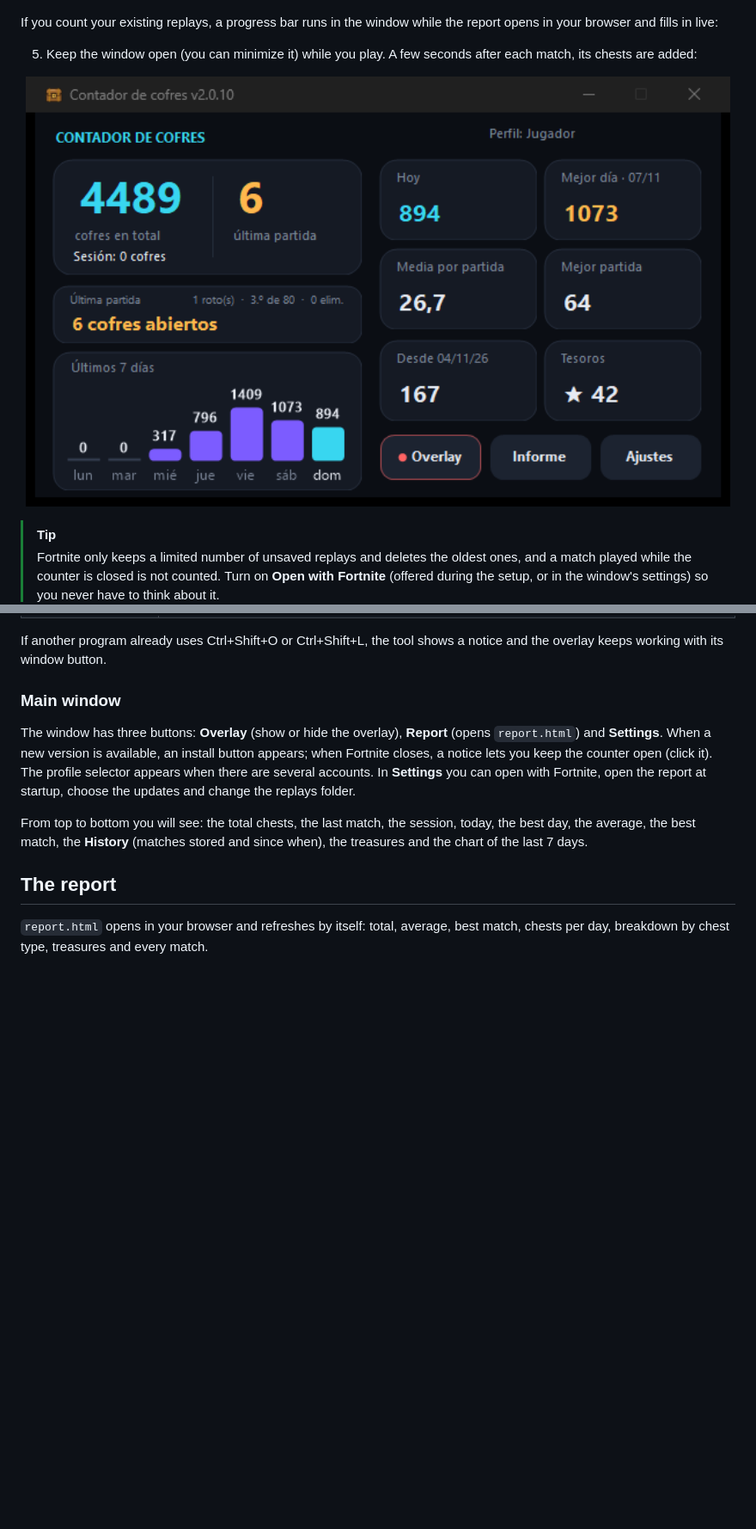
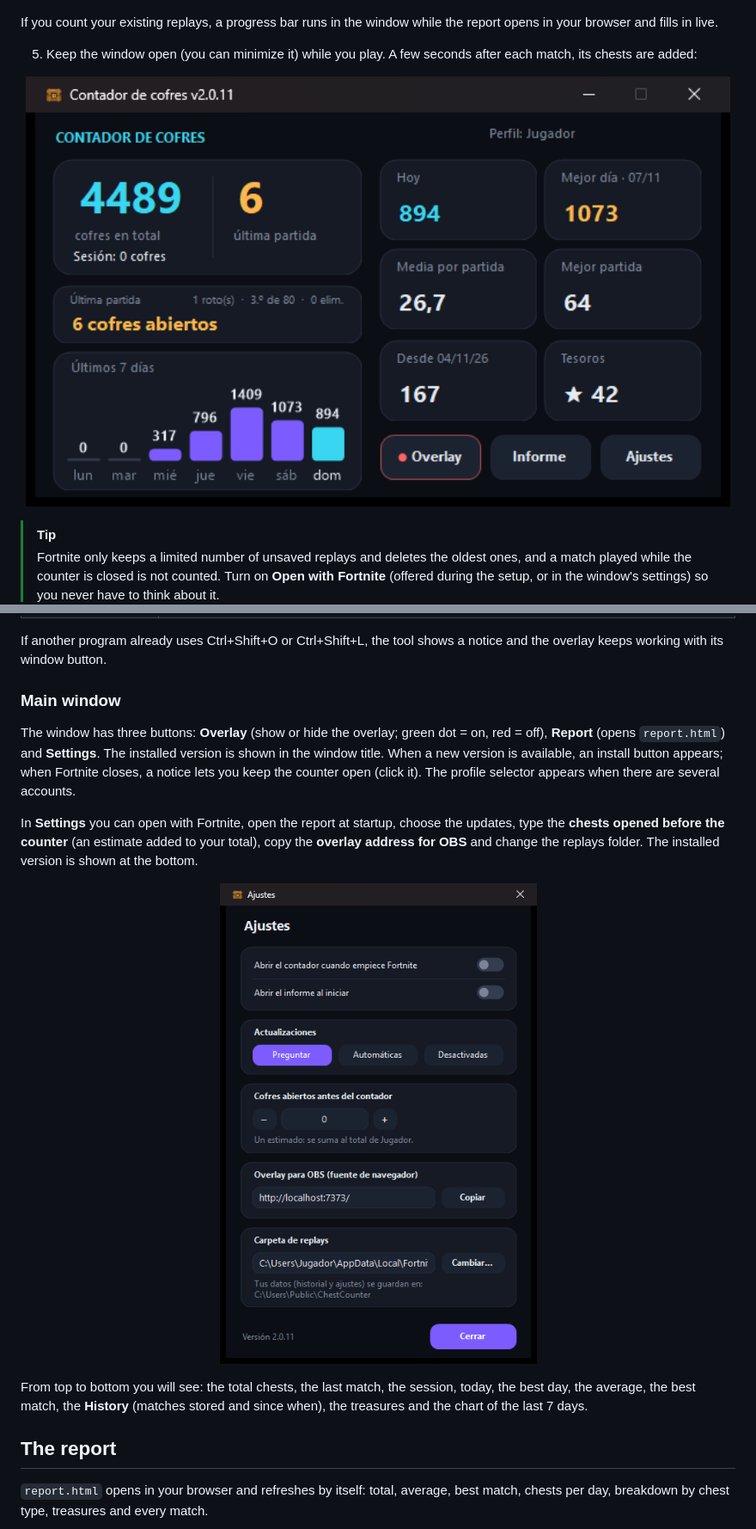
Before and after one commit to Lithiuhm/ChestCounter, a Markdown page: README.en.md, 2 parts joined by grey strips. Shown at 86% size. Drawn GitHub-style; pictures changed too: docs/main.png, docs/settings.png (added); blank space fills up the shorter version.

```diff
--- a/README.en.md
+++ b/README.en.md
@@ -53,7 +63,7 @@ Because Fortnite only writes the replay's decryption key when the match ends, ch
 
 <p align="center"><img src="docs/setup.png" alt="First launch setup" width="760"></p>
 
-If you count your existing replays, a progress bar runs in the window while the report opens in your browser and fills in live:
+If you count your existing replays, a progress bar runs in the window while the report opens in your browser and fills in live.
 
 
 5. Keep the window open (you can minimize it) while you play. A few seconds after each match, its chests are added:
@@ -91,7 +101,11 @@ If another program already uses Ctrl+Shift+O or Ctrl+Shift+L, the tool shows a n
 
 ### Main window
 
-The window has three buttons: **Overlay** (show or hide the overlay), **Report** (opens `report.html`) and **Settings**. When a new version is available, an install button appears; when Fortnite closes, a notice lets you keep the counter open (click it). The profile selector appears when there are several accounts. In **Settings** you can open with Fortnite, open the report at startup, choose the updates and change the replays folder.
+The window has three buttons: **Overlay** (show or hide the overlay; green dot = on, red = off), **Report** (opens `report.html`) and **Settings**. The installed version is shown in the window title. When a new version is available, an install button appears; when Fortnite closes, a notice lets you keep the counter open (click it). The profile selector appears when there are several accounts.
+
+In **Settings** you can open with Fortnite, open the report at startup, choose the updates, type the **chests opened before the counter** (an estimate added to your total), copy the **overlay address for OBS** and change the replays folder. The installed version is shown at the bottom.
+
+<p align="center"><img src="docs/settings.png" alt="Settings" width="400"></p>
 
 From top to bottom you will see: the total chests, the last match, the session, today, the best day, the average, the best match, the **History** (matches stored and since when), the treasures and the chart of the last 7 days.
 
```
Also changed, not shown: other parts of README.en.md (+12 -2 lines), README.md (+19 -5 lines), 4 other files.
